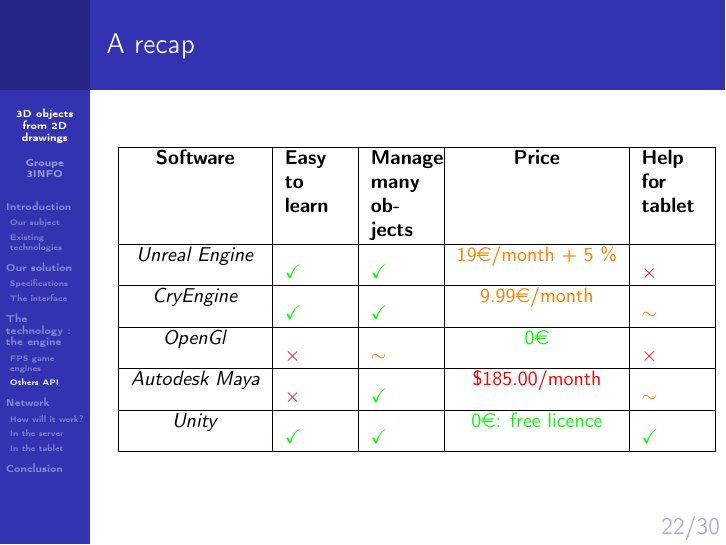
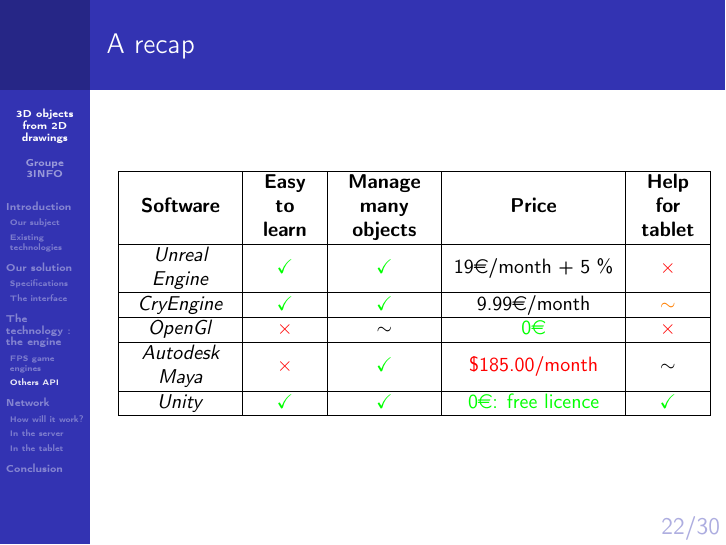
Before and after one commit to HUANGManutea/EtudesPratiques, LaTeX slides (Diapo_EtudePratique.tex): page 23 of 36. Compiled offline with pdfLaTeX.

Commit message:
Update tableau
Tous les trucs oranges sont redevenus noirs et j'ai réajusté le tableau
pour le rendre plus beau

```diff
--- a/Diapo_EtudePratique.tex
+++ b/Diapo_EtudePratique.tex
@@ -6,6 +6,7 @@
 \usetheme{Berkeley}
 
 \setbeamertemplate{navigation symbols}{\large \insertframenumber /\inserttotalframenumber}
+\newcolumntype{M}[1]{>{\centering\arraybackslash}m{#1}}
 
 \title{3D objects from 2D drawings}
 \author[Groupe 3INFO]{Aurélien Fontaine, Manutea Huang, Etienne Geantet, Arnaud Martin}
@@ -296,21 +297,21 @@
 			\end{frame}
 
 			\begin{frame}{A recap}
-				\begin{tabularx}{300pt}{|c|X|X|c|X|}
+				\begin{tabular}{|M{50pt}|M{30pt}|M{45pt}|M{80pt}|M{30pt}|}
 					\hline
 					\textbf{Software} & \textbf{Easy to learn} & \textbf{Manage many objects} & \textbf{Price} & \textbf{Help for tablet}\\
 					\hline
-					\textit{Unreal Engine} & \color{green}{\checkmark} & \color{green}{\checkmark} & \color{orange}{19\euro/month + 5 \%} & \color{red}{$\times$}\\
+					\textit{Unreal Engine} & \color{green}{\checkmark} & \color{green}{\checkmark} &19\euro/month + 5 \% & \color{red}{$\times$}\\
 					\hline
-					\textit{CryEngine} & \color{green}{\checkmark} & \color{green}{\checkmark} & \color{orange}{9.99\euro/month} & \color{orange}{$\sim$}\\
+					\textit{CryEngine} & \color{green}{\checkmark} & \color{green}{\checkmark} & 9.99\euro/month & \color{orange}{$\sim$}\\
 					\hline
-					\textit{OpenGl} & \color{red}{$\times$} & \color{orange}{$\sim$} & \color{green}{0\euro} & \color{red}{$\times$}\\
+					\textit{OpenGl} & \color{red}{$\times$} & $\sim$ & \color{green}{0\euro} & \color{red}{$\times$}\\
 					\hline
-					\textit{Autodesk Maya} & \color{red}{$\times$} & \color{green}{\checkmark} & \color{red}{\$185.00/month} & \color{orange}{$\sim$}\\
+					\textit{Autodesk Maya} & \color{red}{$\times$} & \color{green}{\checkmark} & \color{red}{\$185.00/month} & $\sim$\\
 					\hline
 					\textit{Unity} & \color{green}{\checkmark} & \color{green}{\checkmark} & \color{green}{0\euro : free licence} & \color{green}{\checkmark} \\
 					\hline
-				\end{tabularx}
+				\end{tabular}
 			\end{frame}
 
 	\section{Network}
```
